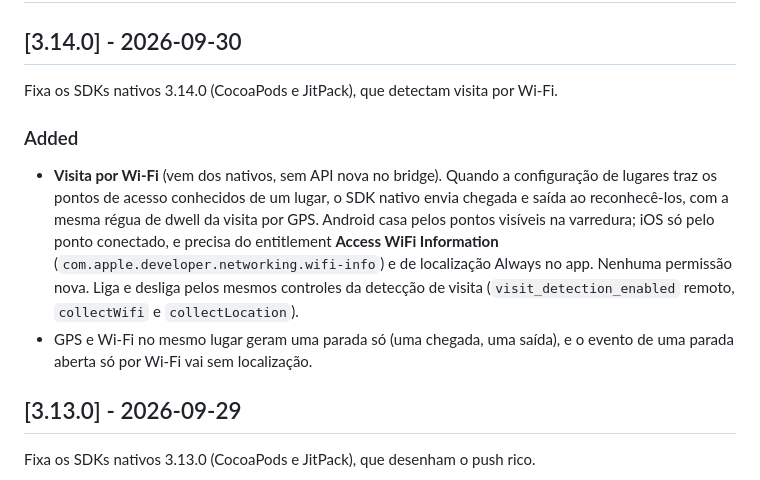
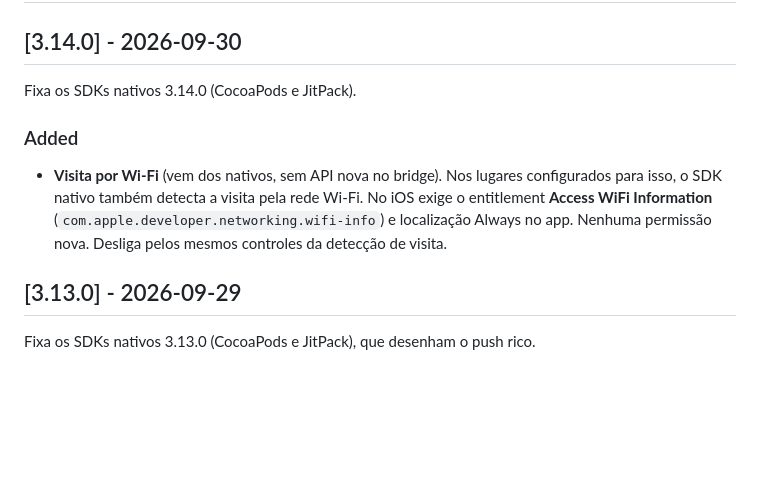
Before and after one commit to Bearound/bearound-flutter-sdk, a Markdown page: CHANGELOG.md, the part around the change. Drawn GitHub-style; blank space fills up the shorter version.

Commit message:
docs: describe Wi-Fi visit matching by what it needs, not how it decides
Co-Authored-By: Claude Opus 5.5 <noreply@anthropic.com>

```diff
--- a/CHANGELOG.md
+++ b/CHANGELOG.md
@@ -9,18 +9,13 @@ and this project adheres to [Semantic Versioning](https://semver.org/spec/v2.0.0
 
 ## [3.14.0] - 2026-09-30
 
-Fixa os SDKs nativos 3.14.0 (CocoaPods e JitPack), que detectam visita por Wi-Fi.
+Fixa os SDKs nativos 3.14.0 (CocoaPods e JitPack).
 
 ### Added
-- **Visita por Wi-Fi** (vem dos nativos, sem API nova no bridge). Quando a configuração de
-  lugares traz os pontos de acesso conhecidos de um lugar, o SDK nativo envia chegada e saída
-  ao reconhecê-los, com a mesma régua de dwell da visita por GPS. Android casa pelos pontos
-  visíveis na varredura; iOS só pelo ponto conectado, e precisa do entitlement
-  **Access WiFi Information** (`com.apple.developer.networking.wifi-info`) e de localização
-  Always no app. Nenhuma permissão nova. Liga e desliga pelos mesmos controles da detecção
-  de visita (`visit_detection_enabled` remoto, `collectWifi` e `collectLocation`).
-- GPS e Wi-Fi no mesmo lugar geram uma parada só (uma chegada, uma saída), e o evento de
-  uma parada aberta só por Wi-Fi vai sem localização.
+- **Visita por Wi-Fi** (vem dos nativos, sem API nova no bridge). Nos lugares configurados
+  para isso, o SDK nativo também detecta a visita pela rede Wi-Fi. No iOS exige o entitlement
+  **Access WiFi Information** (`com.apple.developer.networking.wifi-info`) e localização
+  Always no app. Nenhuma permissão nova. Desliga pelos mesmos controles da detecção de visita.
 
 ## [3.13.0] - 2026-09-29
 
```
